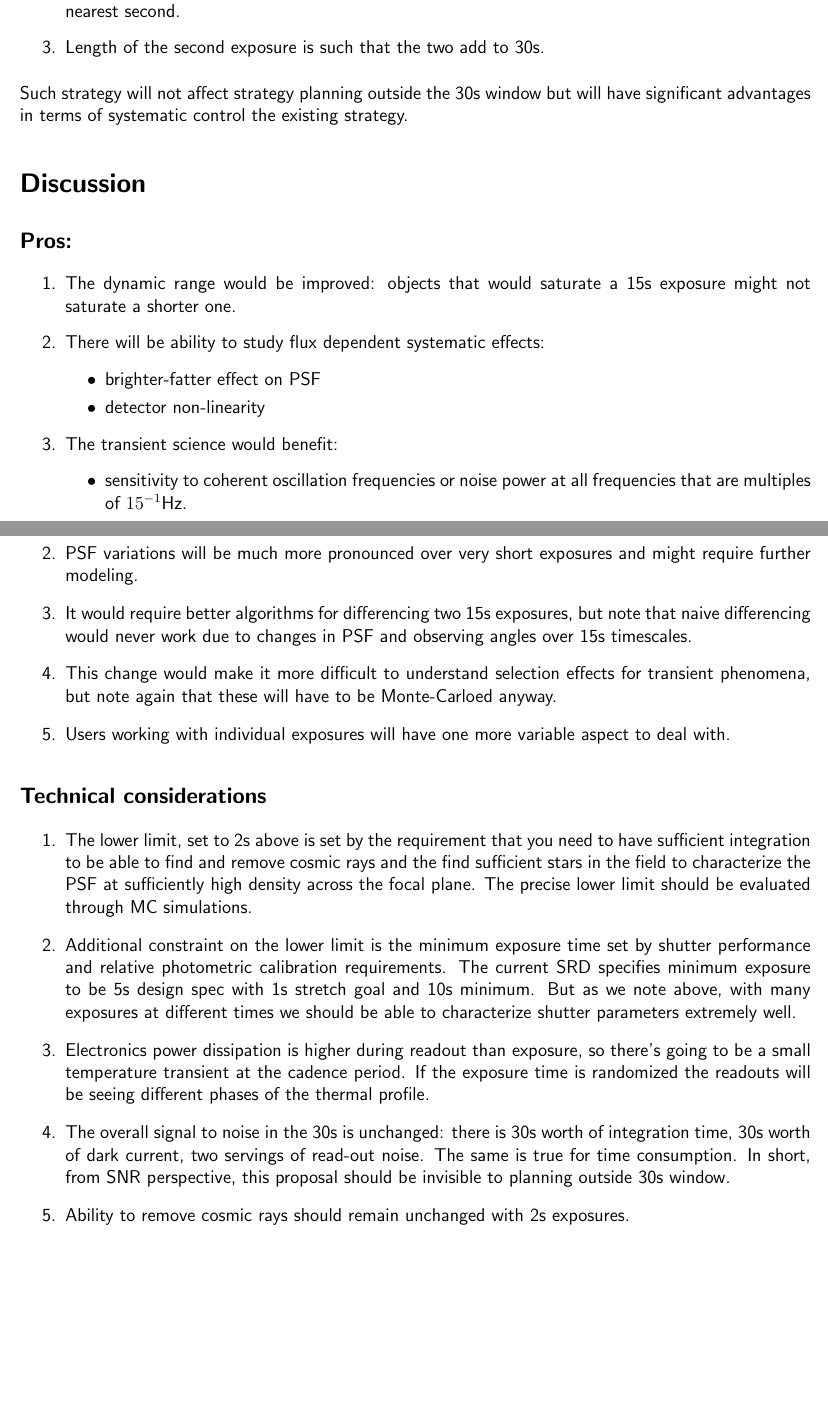
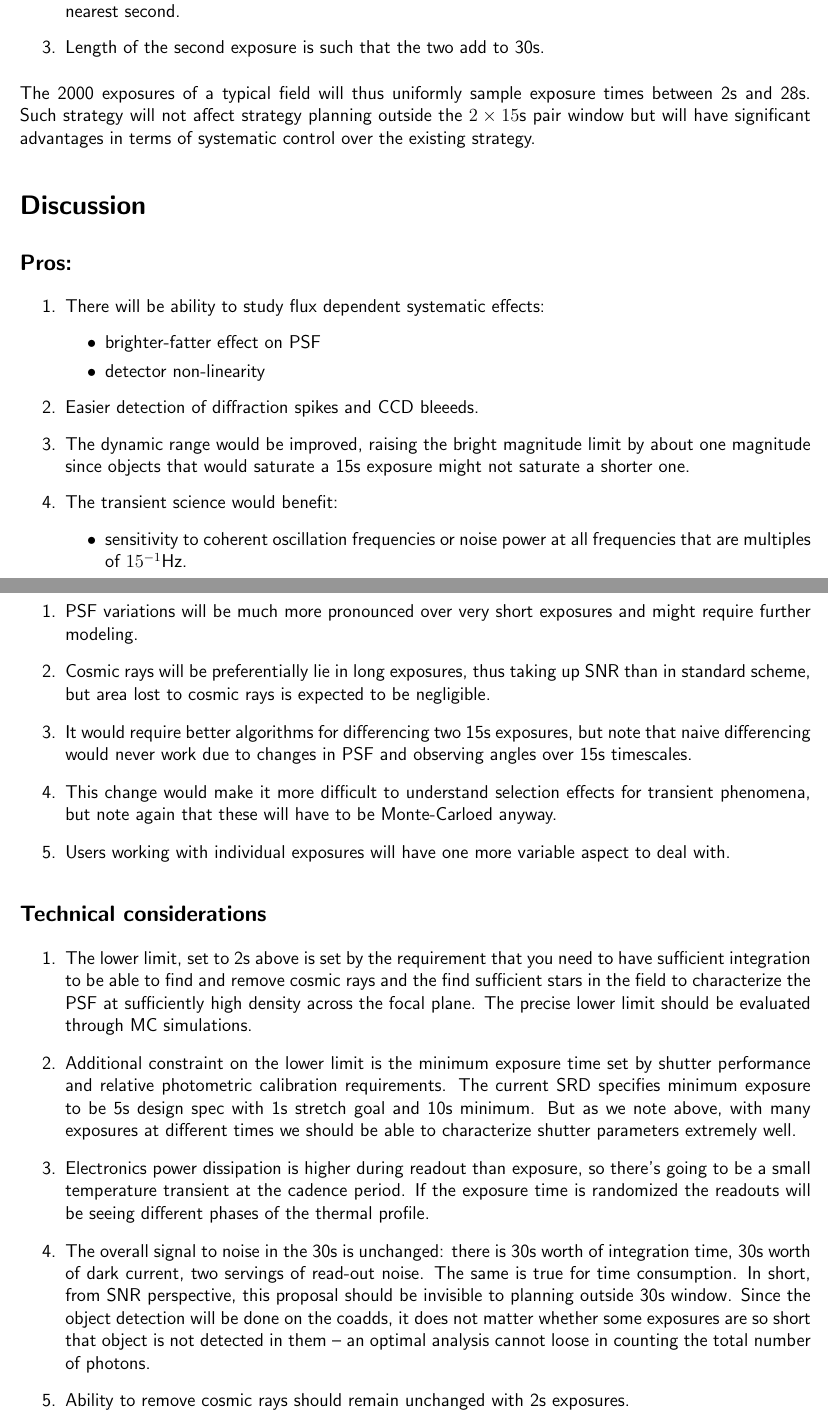
Before and after one commit to slosar/lsst_exposure_split, a LaTeX document (split.tex): two parts of pages 1 and 2 of 2, joined at a grey line, cut so that both start at the same text, the shorter picture padded with empty space. Compiled offline with pdfLaTeX.

Commit message:
updates after group meeting

```diff
--- a/split.tex
+++ b/split.tex
@@ -49,10 +48,10 @@ LSST observing strategy to:
 \item Length of the second exposure is such that the two add to 30s.
 \end{enumerate}
 
-Such strategy will not affect strategy planning outside the 30s window
-but will have significant advantages in terms of systematic control
-the existing strategy.
-
+The 2000 exposures of a typical field will thus uniformly sample
+exposure times between 2s and 28s. Such strategy will not affect
+strategy planning outside the $2\times 15$s pair window but will have significant
+advantages in terms of systematic control over the existing strategy.
 
 
 \section*{Discussion}
@@ -61,14 +60,18 @@ the existing strategy.
 \subsection*{Pros:}
 
 \begin{enumerate}
-\item The  dynamic range would be improved: objects that would saturate a 15s
-  exposure might not saturate a shorter one.
 
 \item There will be ability to study flux dependent systematic effects:
   \begin{itemize}
   \item brighter-fatter effect on PSF
   \item detector non-linearity
-  \end{itemize}
+\end{itemize}
+
+\item Easier detection of diffraction spikes and CCD bleeeds.
+
+\item The  dynamic range would be improved, raising the bright
+  magnitude limit by about one magnitude since objects that would saturate a 15s
+  exposure might not saturate a shorter one.
 
 \item The transient science would benefit:
   \begin{itemize}
@@ -98,6 +99,11 @@ the existing strategy.
 
 \item PSF variations will be much more pronounced over very short
   exposures and might require further modeling.
+
+\item Cosmic rays will be preferentially lie in long exposures,
+  thus taking up SNR than in standard scheme, but area lost to cosmic
+  rays is expected to be negligible.
+
 
 \item It would require better algorithms for differencing two 15s
   exposures, but note that naive differencing would never work due to
@@ -141,7 +149,10 @@ the existing strategy.
   30s worth of integration time, 30s worth of dark current, two
   servings of read-out noise. The same is true for time
   consumption. In short, from SNR perspective, this proposal should be
-  invisible to planning outside 30s window.
+  invisible to planning outside 30s window. Since the object detection
+  will be done on the coadds, it does not matter whether some
+  exposures are so short that object is not detected in them -- an
+  optimal analysis cannot loose in counting the total number of photons.
 
 \item Ability to remove cosmic rays should remain unchanged with 2s exposures.
 \end{enumerate}
```
Also changed, not shown: authorlist.tex (+1 -0 lines), split.tex (17 more changed lines).
